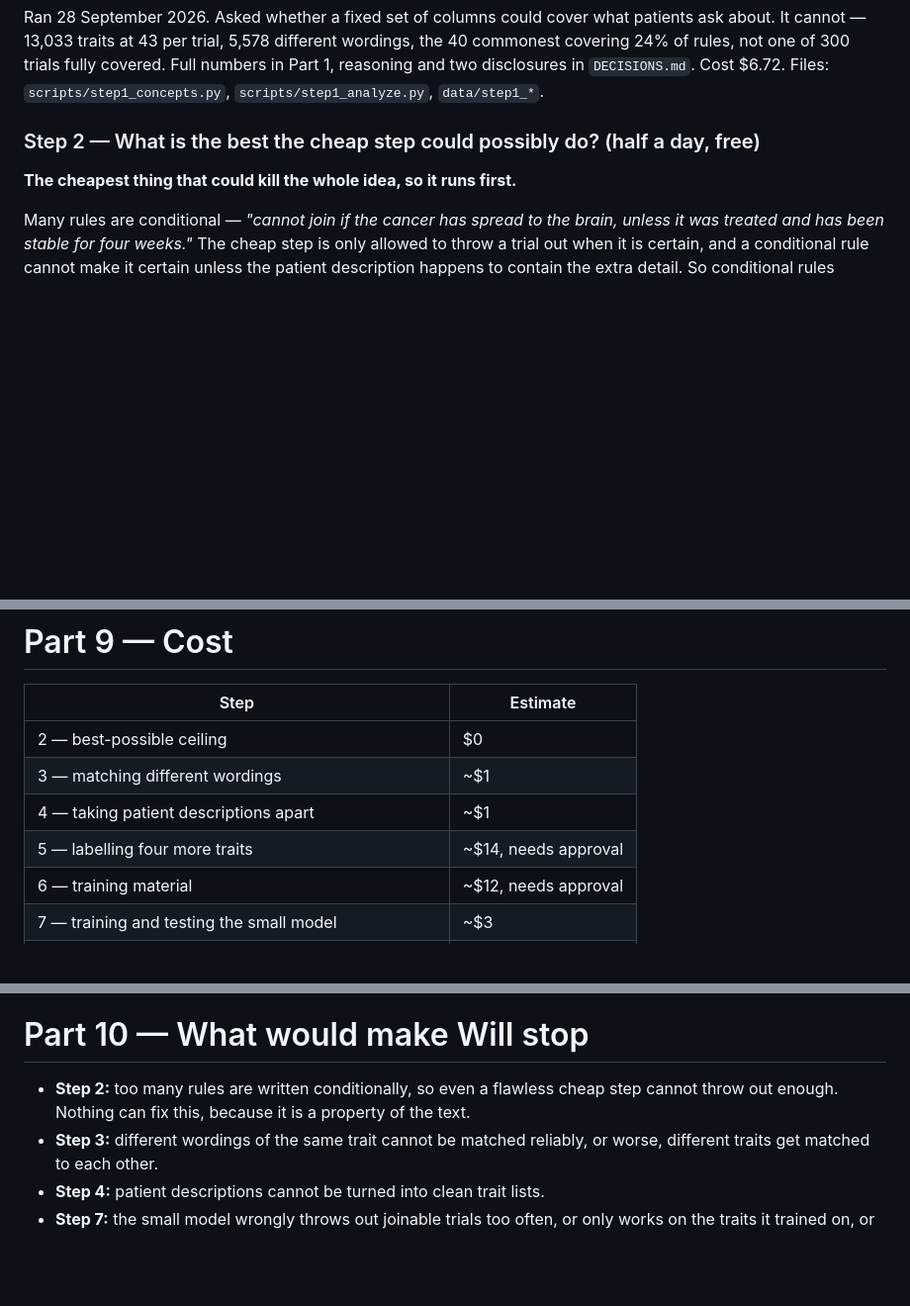
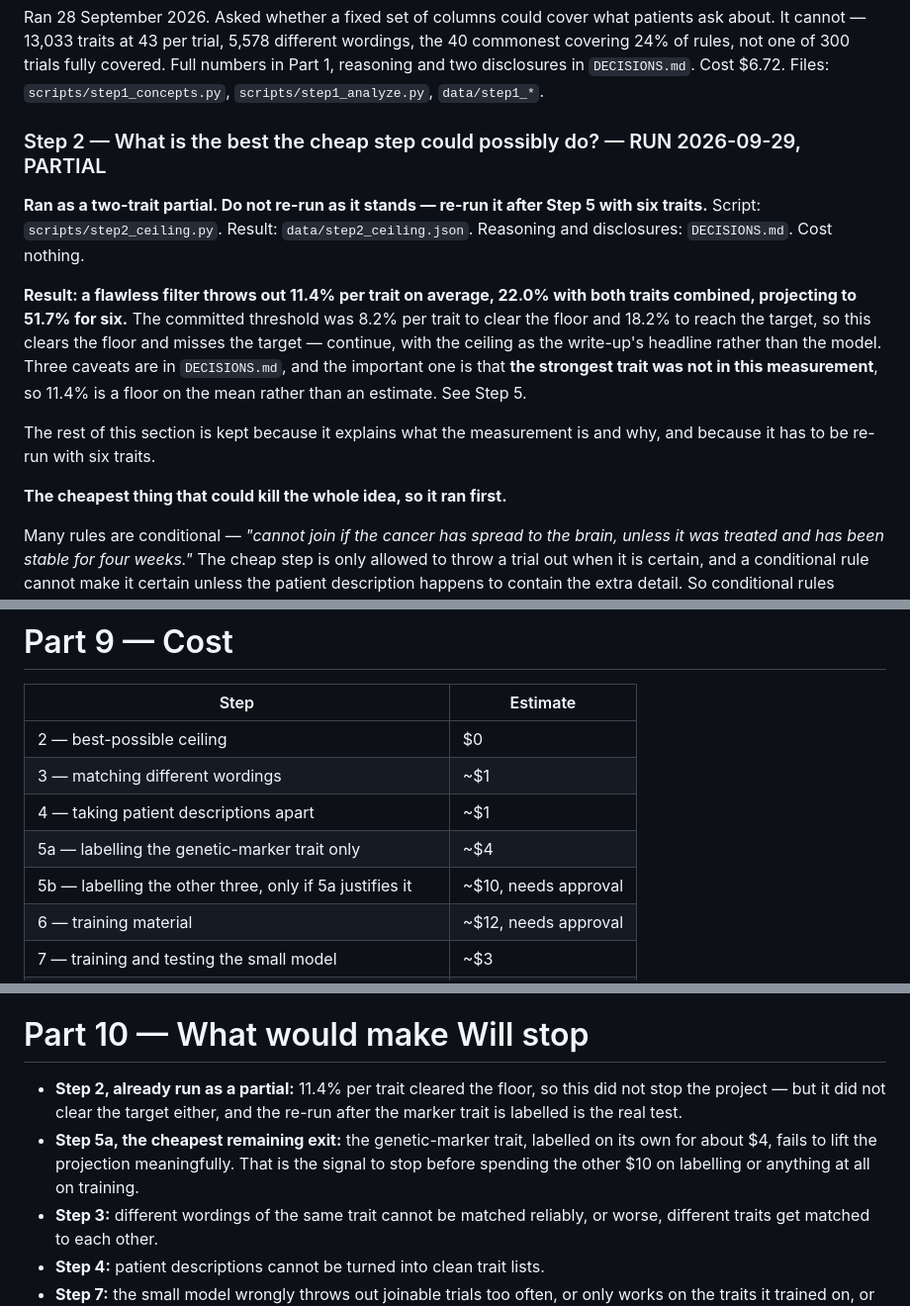
Before and after one commit to willfreeman1/clinical_trials_rag_agent, a Markdown page: SPIKE_2_PLAN.md, 3 parts joined by grey strips. Shown at 99% size. Drawn GitHub-style; blank space fills up the shorter version.

```diff
--- a/SPIKE_2_PLAN.md
+++ b/SPIKE_2_PLAN.md
@@ -495,9 +514,23 @@ covering 24% of rules, not one of 300 trials fully covered. Full numbers in Part
 and two disclosures in `DECISIONS.md`. Cost $6.72. Files: `scripts/step1_concepts.py`,
 `scripts/step1_analyze.py`, `data/step1_*`.
 
-### Step 2 — What is the best the cheap step could possibly do? (half a day, free)
+### Step 2 — What is the best the cheap step could possibly do? — RUN 2026-09-29, PARTIAL
 
-**The cheapest thing that could kill the whole idea, so it runs first.**
+**Ran as a two-trait partial. Do not re-run as it stands — re-run it after Step 5 with six
+traits.** Script: `scripts/step2_ceiling.py`. Result: `data/step2_ceiling.json`. Reasoning and
+disclosures: `DECISIONS.md`. Cost nothing.
+
+**Result: a flawless filter throws out 11.4% per trait on average, 22.0% with both traits
+combined, projecting to 51.7% for six.** The committed threshold was 8.2% per trait to clear the
+floor and 18.2% to reach the target, so this clears the floor and misses the target — continue,
+with the ceiling as the write-up's headline rather than the model. Three caveats are in
+`DECISIONS.md`, and the important one is that **the strongest trait was not in this measurement**,
+so 11.4% is a floor on the mean rather than an estimate. See Step 5.
+
+The rest of this section is kept because it explains what the measurement is and why, and because
+it has to be re-run with six traits.
+
+**The cheapest thing that could kill the whole idea, so it ran first.**
 
 Many rules are conditional — *"cannot join if the cancer has spread to the brain, unless it was
 treated and has been stable for four weeks."* The cheap step is only allowed to throw a trial
@@ -796,7 +851,8 @@ write-up.
 | 2 — best-possible ceiling | $0 |
 | 3 — matching different wordings | ~$1 |
 | 4 — taking patient descriptions apart | ~$1 |
-| 5 — labelling four more traits | ~$14, needs approval |
+| 5a — labelling the genetic-marker trait only | ~$4 |
+| 5b — labelling the other three, only if 5a justifies it | ~$10, needs approval |
 | 6 — training material | ~$12, needs approval |
 | 7 — training and testing the small model | ~$3 |
 | 8 — whole pipeline plus the read-everything baseline | ~$19, needs approval |
@@ -808,8 +864,12 @@ those before spending anything else.
 
 # Part 10 — What would make Will stop
 
-- **Step 2:** too many rules are written conditionally, so even a flawless cheap step cannot
-  throw out enough. Nothing can fix this, because it is a property of the text.
+- **Step 2, already run as a partial:** 11.4% per trait cleared the floor, so this did not stop
+  the project — but it did not clear the target either, and the re-run after the marker trait is
+  labelled is the real test.
+- **Step 5a, the cheapest remaining exit:** the genetic-marker trait, labelled on its own for
+  about $4, fails to lift the projection meaningfully. That is the signal to stop before spending
+  the other $10 on labelling or anything at all on training.
 - **Step 3:** different wordings of the same trait cannot be matched reliably, or worse, different
   traits get matched to each other.
 - **Step 4:** patient descriptions cannot be turned into clean trait lists.
```
Also changed, not shown: other parts of SPIKE_2_PLAN.md (+56 -15 lines).
